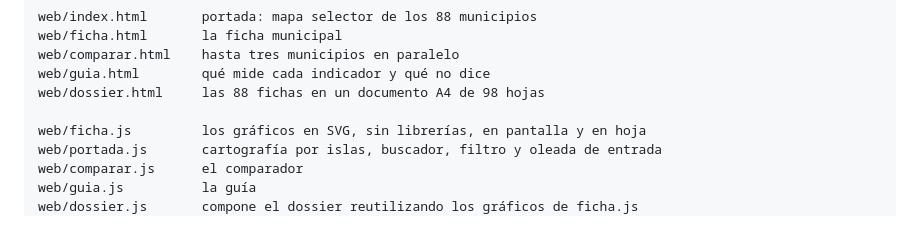
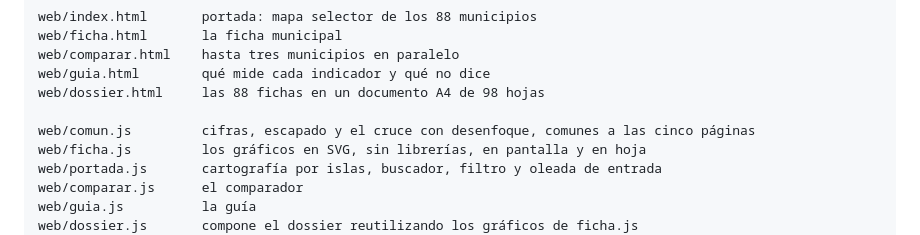
Before and after one commit to diegoalegil/canariasconvive-fichas-municipales, a Markdown page: README.md, the part around the change. GitHub-like rendering.

Commit message:
comun.js en el índice de ficheros del README

```diff
--- a/README.md
+++ b/README.md
@@ -44,6 +44,7 @@ web/comparar.html    hasta tres municipios en paralelo
 web/guia.html        qué mide cada indicador y qué no dice
 web/dossier.html     las 88 fichas en un documento A4 de 98 hojas
 
+web/comun.js         cifras, escapado y el cruce con desenfoque, comunes a las cinco páginas
 web/ficha.js         los gráficos en SVG, sin librerías, en pantalla y en hoja
 web/portada.js       cartografía por islas, buscador, filtro y oleada de entrada
 web/comparar.js      el comparador
```
